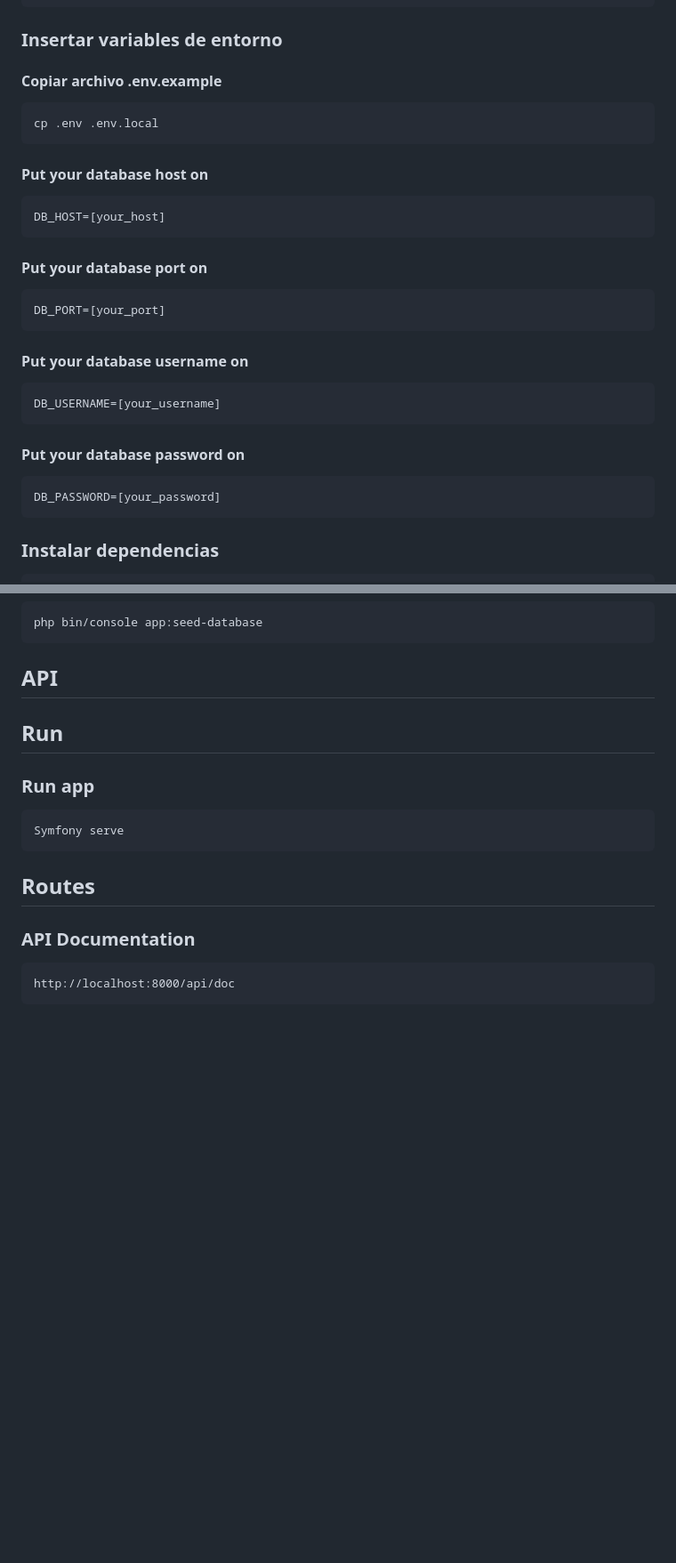
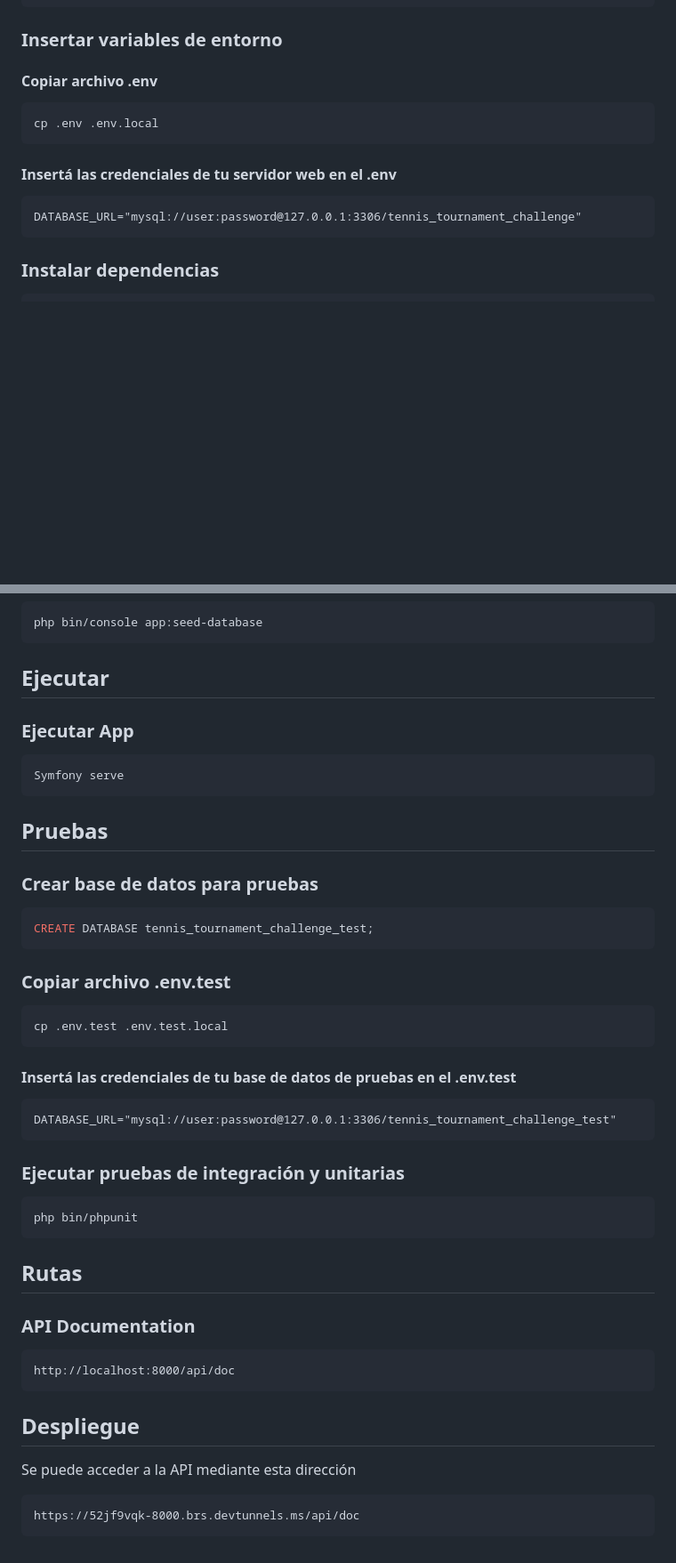
Before and after one commit to agustinduran/tennis-tournament-challenge, a Markdown page: README.md, 2 parts joined by grey strips. Shown at 89% size. Rendered like a GitHub page; blank space fills up the shorter version.

Commit message:
feat(config): readme

````diff
--- a/README.md
+++ b/README.md
@@ -139,29 +144,14 @@ CREATE DATABASE tennis_tournament_challenge;
 ```
 
 ### Insertar variables de entorno
-#### Copiar archivo .env.example
+#### Copiar archivo .env
 ```
 cp .env .env.local
 ```
 
-#### Put your database host on
+#### Insertá las credenciales de tu servidor web en el .env
 ```
-DB_HOST=[your_host]
-```
-
-#### Put your database port on
-```
-DB_PORT=[your_port]
-```
-
-#### Put your database username on
-```
-DB_USERNAME=[your_username]
-```
-
-#### Put your database password on
-```
-DB_PASSWORD=[your_password]
+DATABASE_URL="mysql://user:password@127.0.0.1:3306/tennis_tournament_challenge"
 ```
 
 ### Instalar dependencias
@@ -179,18 +169,45 @@ php bin/console doctrine:migrations:migrate
 php bin/console app:seed-database
 ```
 
-## API
+## Ejecutar
 
-## Run
-
-### Run app
+### Ejecutar App
 ```
 Symfony serve
 ```
 
-## Routes
+## Pruebas
+
+### Crear base de datos para pruebas
+```sql
+CREATE DATABASE tennis_tournament_challenge_test;
+```
+
+
+### Copiar archivo .env.test
+```
+cp .env.test .env.test.local
+```
+
+#### Insertá las credenciales de tu base de datos de pruebas en el .env.test
+```
+DATABASE_URL="mysql://user:password@127.0.0.1:3306/tennis_tournament_challenge_test"
+```
+
+### Ejecutar pruebas de integración y unitarias
+```
+php bin/phpunit
+```
+
+## Rutas
 
 ### API Documentation
 ```
 http://localhost:8000/api/doc
 ```
+
+## Despliegue
+Se puede acceder a la API mediante esta dirección
+```
+https://52jf9vqk-8000.brs.devtunnels.ms/api/doc
+```
````
Also changed, not shown: other parts of README.md (+6 -1 lines).
